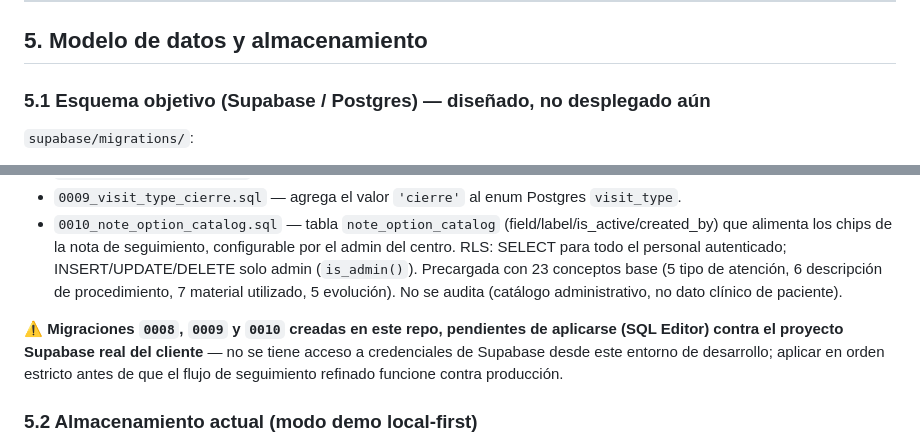
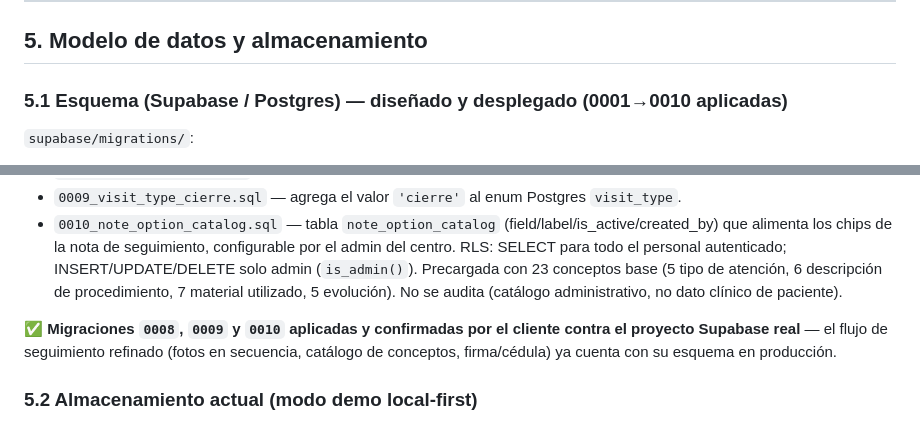
Before and after one commit to carlosangelm-bit/KuraTracker, a Markdown page: README.md, 2 parts joined by grey strips. Rendered like a GitHub page.

```diff
--- a/README.md
+++ b/README.md
@@ -130,7 +130,7 @@ Definidas en `lib/core/router/app_router.dart` (GoRouter):
 
 ## 5. Modelo de datos y almacenamiento
 
-### 5.1 Esquema objetivo (Supabase / Postgres) — diseñado, no desplegado aún
+### 5.1 Esquema (Supabase / Postgres) — diseñado y desplegado (0001→0010 aplicadas)
 `supabase/migrations/`:
 - `0001_core_schema.sql` — 17 tablas: `profiles`, `sites`, `staff`, `staff_patient_assignments`, `patients`, `patient_comorbidities`, `consultations`, `wounds`, `wound_assessments`, `wound_measurements`, `perfusion_nutrition_data`, `wound_photos`, `treatment_plans`, `treatment_components`, `kura_recommendations`, `sheehan_checkpoints`, `audit_log`, `import_batches`. Incluye tipos `enum`, constraints `CHECK` (suma de composición del lecho ≤ 100.01) e índices.
 - `0002_triggers_and_functions.sql` — folios automáticos, `updated_at`, `audit_trigger_fn()` (SECURITY DEFINER, AFTER INSERT/UPDATE/DELETE en tablas clínicas), `handle_new_auth_user()`, helpers `is_admin()`, `current_staff_id()`, `current_user_role()`.
@@ -143,7 +143,7 @@ Definidas en `lib/core/router/app_router.dart` (GoRouter):
 - `0009_visit_type_cierre.sql` — agrega el valor `'cierre'` al enum Postgres `visit_type`.
 - `0010_note_option_catalog.sql` — tabla `note_option_catalog` (field/label/is_active/created_by) que alimenta los chips de la nota de seguimiento, configurable por el admin del centro. RLS: SELECT para todo el personal autenticado; INSERT/UPDATE/DELETE solo admin (`is_admin()`). Precargada con 23 conceptos base (5 tipo de atención, 6 descripción de procedimiento, 7 material utilizado, 5 evolución). No se audita (catálogo administrativo, no dato clínico de paciente).
 
-**⚠️ Migraciones `0008`, `0009` y `0010` creadas en este repo, pendientes de aplicarse (SQL Editor) contra el proyecto Supabase real del cliente** — no se tiene acceso a credenciales de Supabase desde este entorno de desarrollo; aplicar en orden estricto antes de que el flujo de seguimiento refinado funcione contra producción.
+**✅ Migraciones `0008`, `0009` y `0010` aplicadas y confirmadas por el cliente contra el proyecto Supabase real** — el flujo de seguimiento refinado (fotos en secuencia, catálogo de conceptos, firma/cédula) ya cuenta con su esquema en producción.
 
 ### 5.2 Almacenamiento actual (modo demo local-first)
 `lib/services/local_db/local_store.dart`: `SharedPreferences` usado como almacén de documentos JSON; `Collections` define nombres de colección que son espejo exacto de las tablas SQL anteriores. `demo_seed.dart` siembra automáticamente, en el primer arranque:
```
Also changed, not shown: other parts of README.md (+8 -8 lines).
